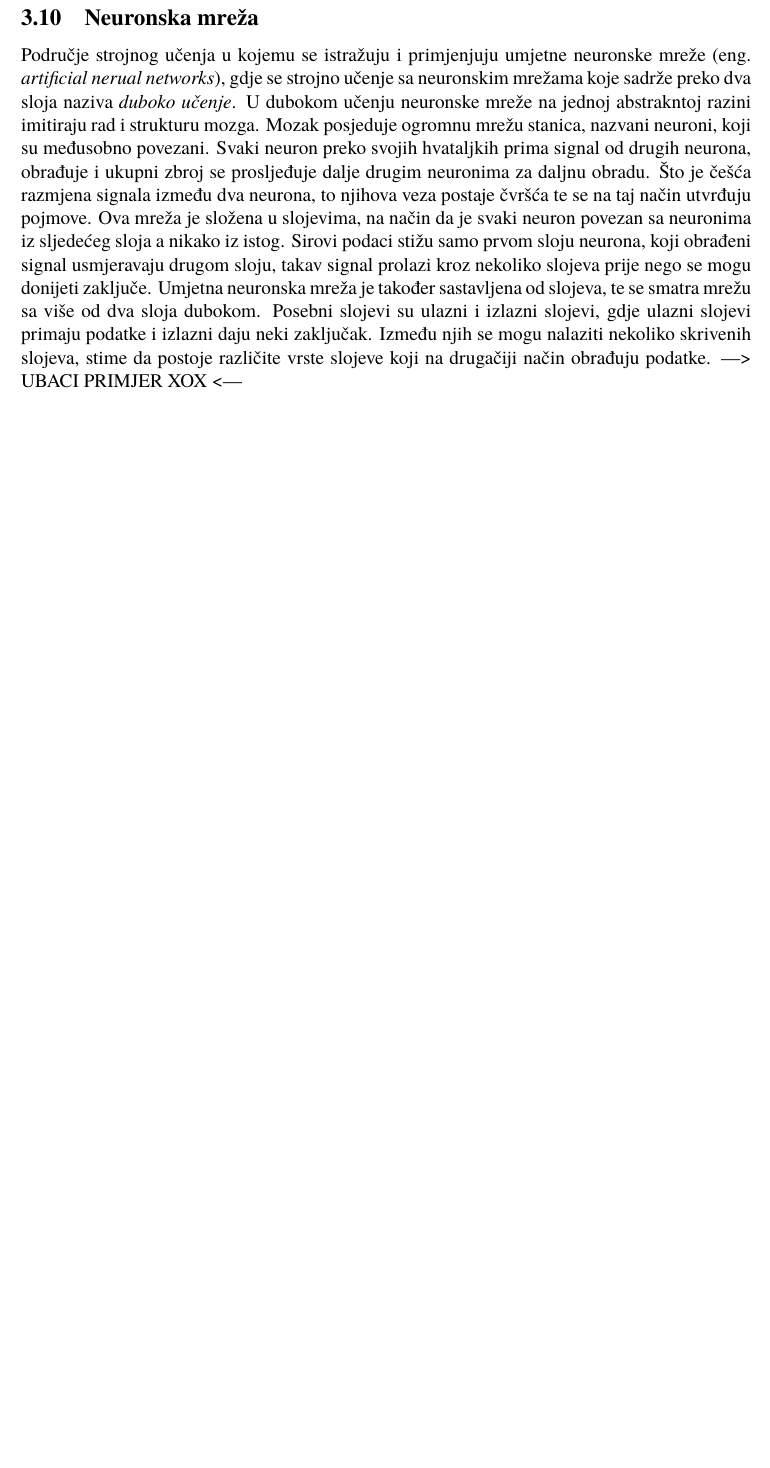
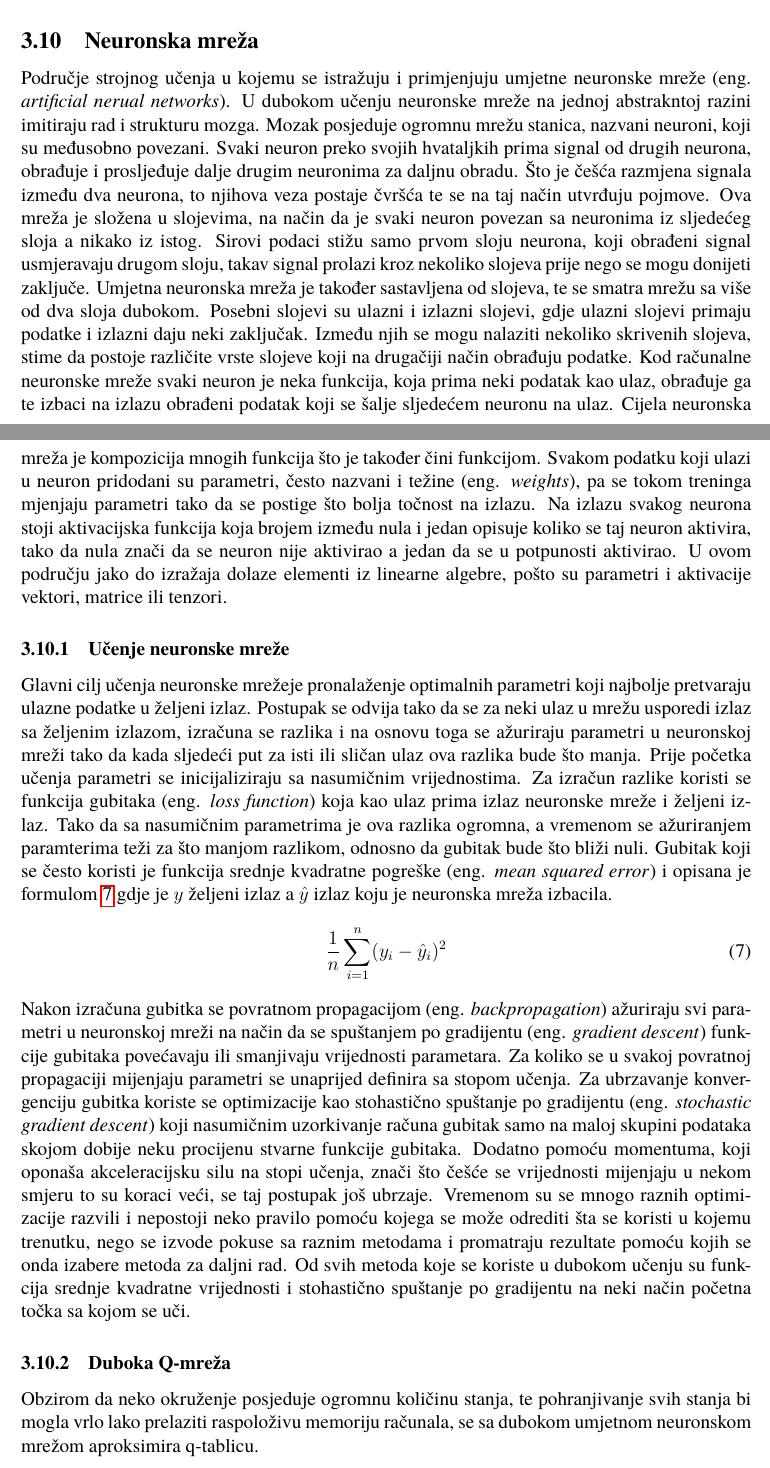
Before and after one commit to zb46392/zavrsni, a LaTeX document (zavrsni_00.tex, which reads zavrsni_06_reinforcement_learning.tex): part of page 16 of 20 before the commit and two parts of pages 16 and 17 of 21 after it, the two joined at a grey line, cut so that both start at the same text, the shorter picture padded with empty space. Compiled offline with pdfLaTeX.

Commit message:
neural nets

```diff
--- a/zavrsni_06_reinforcement_learning.tex
+++ b/zavrsni_06_reinforcement_learning.tex
@@ -128,5 +128,14 @@ q^{novi}(s, a) = (1 - \alpha) \cdot \underbrace{q(s, a)}_{\parbox{3em}{\footnote
 \end{equation}
 
 \subsection{Neuronska mreža}
-Područje strojnog učenja u kojemu se istražuju i primjenjuju umjetne neuronske mreže (eng. \textit{artificial nerual networks}), gdje se strojno učenje sa neuronskim mrežama koje sadrže preko dva sloja naziva \emph{duboko učenje}. U dubokom učenju neuronske mreže na jednoj abstrakntoj razini imitiraju rad i strukturu mozga. Mozak posjeduje ogromnu mrežu stanica, nazvani neuroni, koji su međusobno povezani. Svaki neuron preko svojih hvataljkih prima signal od drugih neurona, obrađuje i ukupni zbroj se prosljeđuje dalje drugim neuronima za daljnu obradu. Što je češća razmjena signala između dva neurona, to njihova veza postaje čvršća te se na taj način utvrđuju pojmove. Ova mreža je složena u slojevima, na način da je svaki neuron povezan sa neuronima iz sljedećeg sloja a nikako iz istog. Sirovi podaci stižu samo prvom sloju neurona, koji obrađeni signal usmjeravaju drugom sloju, takav signal prolazi kroz nekoliko slojeva prije nego se mogu donijeti zaključe. Umjetna neuronska mreža je također sastavljena od slojeva, te se smatra mrežu sa više od dva sloja dubokom. Posebni slojevi su ulazni i izlazni slojevi, gdje ulazni slojevi primaju podatke i izlazni daju neki zaključak. Između njih se mogu nalaziti nekoliko skrivenih slojeva, stime da postoje različite vrste slojeve koji na drugačiji način obrađuju podatke.
----> UBACI PRIMJER XOX <---
+Područje strojnog učenja u kojemu se istražuju i primjenjuju umjetne neuronske mreže (eng. \textit{artificial nerual networks}). U dubokom učenju neuronske mreže na jednoj abstrakntoj razini imitiraju rad i strukturu mozga. Mozak posjeduje ogromnu mrežu stanica, nazvani neuroni, koji su međusobno povezani. Svaki neuron preko svojih hvataljkih prima signal od drugih neurona, obrađuje i prosljeđuje dalje drugim neuronima za daljnu obradu. Što je češća razmjena signala između dva neurona, to njihova veza postaje čvršća te se na taj način utvrđuju pojmove. Ova mreža je složena u slojevima, na način da je svaki neuron povezan sa neuronima iz sljedećeg sloja a nikako iz istog. Sirovi podaci stižu samo prvom sloju neurona, koji obrađeni signal usmjeravaju drugom sloju, takav signal prolazi kroz nekoliko slojeva prije nego se mogu donijeti zaključe. Umjetna neuronska mreža je također sastavljena od slojeva, te se smatra mrežu sa više od dva sloja dubokom. Posebni slojevi su ulazni i izlazni slojevi, gdje ulazni slojevi primaju podatke i izlazni daju neki zaključak. Između njih se mogu nalaziti nekoliko skrivenih slojeva, stime da postoje različite vrste slojeve koji na drugačiji način obrađuju podatke. Kod računalne neuronske mreže svaki neuron je neka funkcija, koja prima neki podatak kao ulaz, obrađuje ga te izbaci na izlazu obrađeni podatak koji se šalje sljedećem neuronu na ulaz. Cijela neuronska mreža je kompozicija mnogih funkcija što je također čini funkcijom. Svakom podatku koji ulazi u neuron pridodani su parametri, često nazvani i težine (eng. \textit{weights}), pa se tokom treninga mjenjaju parametri tako da se postige što bolja točnost na izlazu. Na izlazu svakog neurona stoji aktivacijska funkcija koja brojem između nula i jedan opisuje koliko se taj neuron aktivira, tako da nula znači da se neuron nije aktivirao a jedan da se u potpunosti aktivirao. U ovom području jako do izražaja dolaze elementi iz linearne algebre, pošto su parametri i aktivacije vektori, matrice ili tenzori.
+
+\subsubsection{Učenje neuronske mreže}
+Glavni cilj učenja neuronske mrežeje pronalaženje optimalnih parametri koji najbolje pretvaraju ulazne podatke u željeni izlaz. Postupak se odvija tako da se za neki ulaz u mrežu usporedi izlaz sa željenim izlazom, izračuna se razlika i na osnovu toga se ažuriraju parametri u neuronskoj mreži tako da kada sljedeći put za isti ili sličan ulaz ova razlika bude što manja. Prije početka učenja parametri se inicijaliziraju sa nasumičnim vrijednostima. Za izračun razlike koristi se funkcija gubitaka (eng. \textit{loss function}) koja kao ulaz prima izlaz neuronske mreže i željeni izlaz. Tako da sa nasumičnim parametrima je ova razlika ogromna, a vremenom se ažuriranjem paramterima teži za što manjom razlikom, odnosno da gubitak bude što bliži nuli. Gubitak koji se često koristi je funkcija srednje kvadratne pogreške (eng. \textit{mean squared error}) i opisana je formulom~\ref{eq:mean_squared_error} gdje je $y$ željeni izlaz a $\hat{y}$ izlaz koju je neuronska mreža izbacila.
+\begin{equation}\label{eq:mean_squared_error}
+\frac{1}{n}\sum_{i=1}^{n}(y_i - \hat{y}_i)^2
+\end{equation}
+Nakon izračuna gubitka se povratnom propagacijom (eng. \textit{backpropagation}) ažuriraju svi parametri u neuronskoj mreži na način da se spuštanjem po gradijentu (eng. \textit{gradient descent}) funkcije gubitaka povećavaju ili smanjivaju vrijednosti parametara. Za koliko se u svakoj povratnoj propagaciji mijenjaju parametri se unaprijed definira sa stopom učenja. Za ubrzavanje konvergenciju gubitka koriste se optimizacije kao stohastično spuštanje po gradijentu (eng. \textit{stochastic gradient descent}) koji nasumičnim uzorkivanje računa gubitak samo na maloj skupini podataka skojom dobije neku procijenu stvarne funkcije gubitaka. Dodatno pomoću momentuma, koji oponaša akceleracijsku silu na stopi učenja, znači što češće se vrijednosti mijenjaju u nekom smjeru to su koraci veći, se taj postupak još ubrzaje. Vremenom su se mnogo raznih optimizacije razvili i nepostoji neko pravilo pomoću kojega se može odrediti šta se koristi u kojemu trenutku, nego se izvode pokuse sa raznim metodama i promatraju rezultate pomoću kojih se onda izabere metoda za daljni rad. Od svih metoda koje se koriste u dubokom učenju su funkcija srednje kvadratne vrijednosti i stohastično spuštanje po gradijentu na neki način početna točka sa kojom se uči.
+
+\subsubsection{Duboka Q-mreža}
+Obzirom da neko okruženje posjeduje ogromnu količinu stanja, te pohranjivanje svih stanja bi mogla vrlo lako prelaziti raspoloživu memoriju računala, se sa dubokom umjetnom neuronskom mrežom aproksimira q-tablicu.
```
Also changed, not shown: zavrsni_03_summary_en.tex (+1 -1 lines), zavrsni_06_reinforcement_learning.tex (16 more changed lines).
